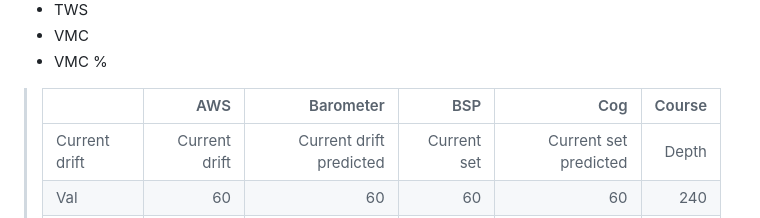
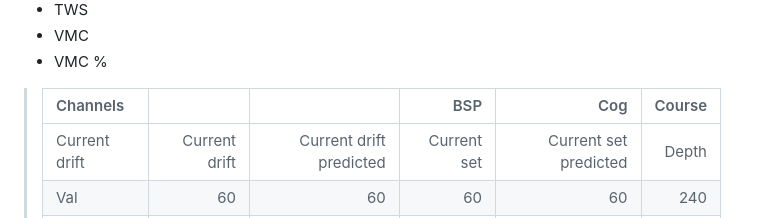
Before and after one commit to jbistis/SailWatchPro-Public, a Markdown page: SETUP-GUIDE.md, the part around the change. Rendered like a GitHub page.

```diff
--- a/SETUP-GUIDE.md
+++ b/SETUP-GUIDE.md
@@ -232,7 +232,7 @@ Happy sailing! ⛵
 - VMC
 - VMC %
 
->    ||AWS|Barometer|BSP|Cog|Course|
+>    |Channels|||BSP|Cog|Course|
 >    |:-|-:|-:|-:|-:|-:|
 >    |Current drift|Current drift|Current drift predicted|Current set|Current set predicted|Depth|
 >    |Val|60|60|60|60|240|
```
